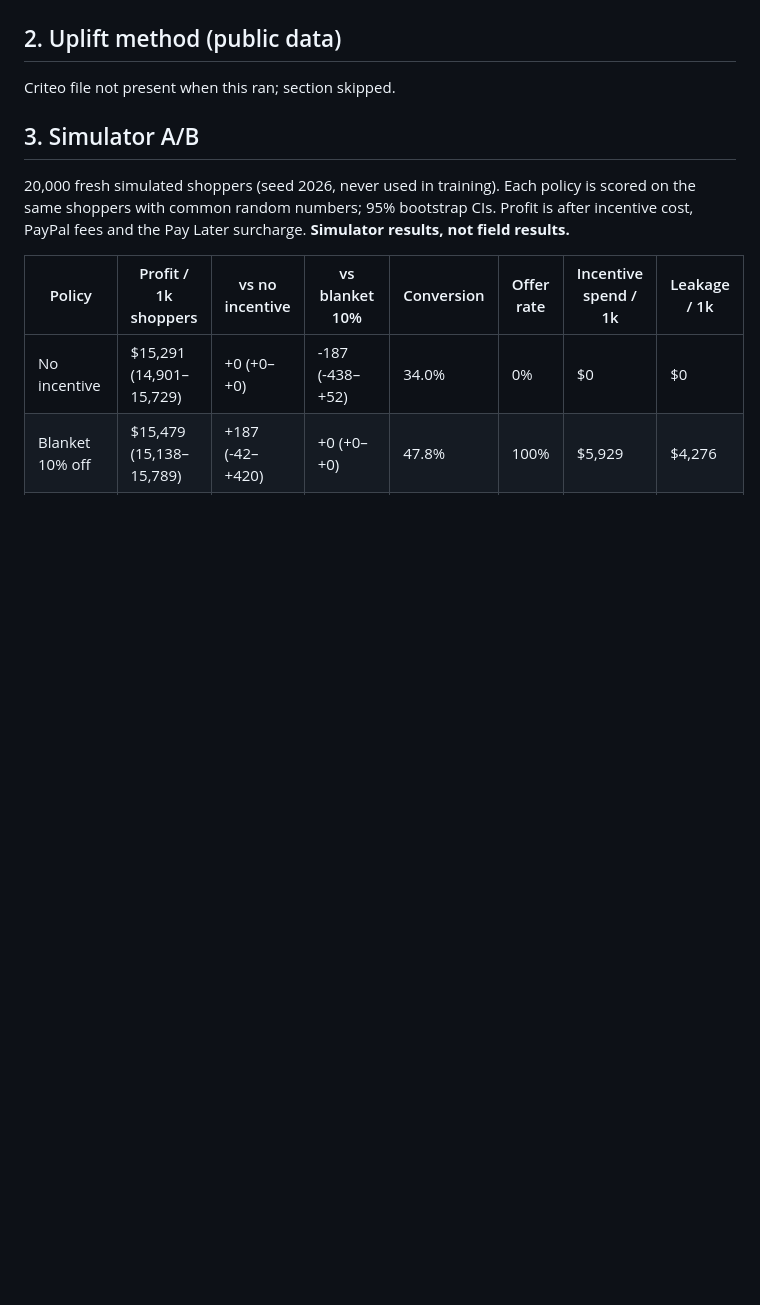
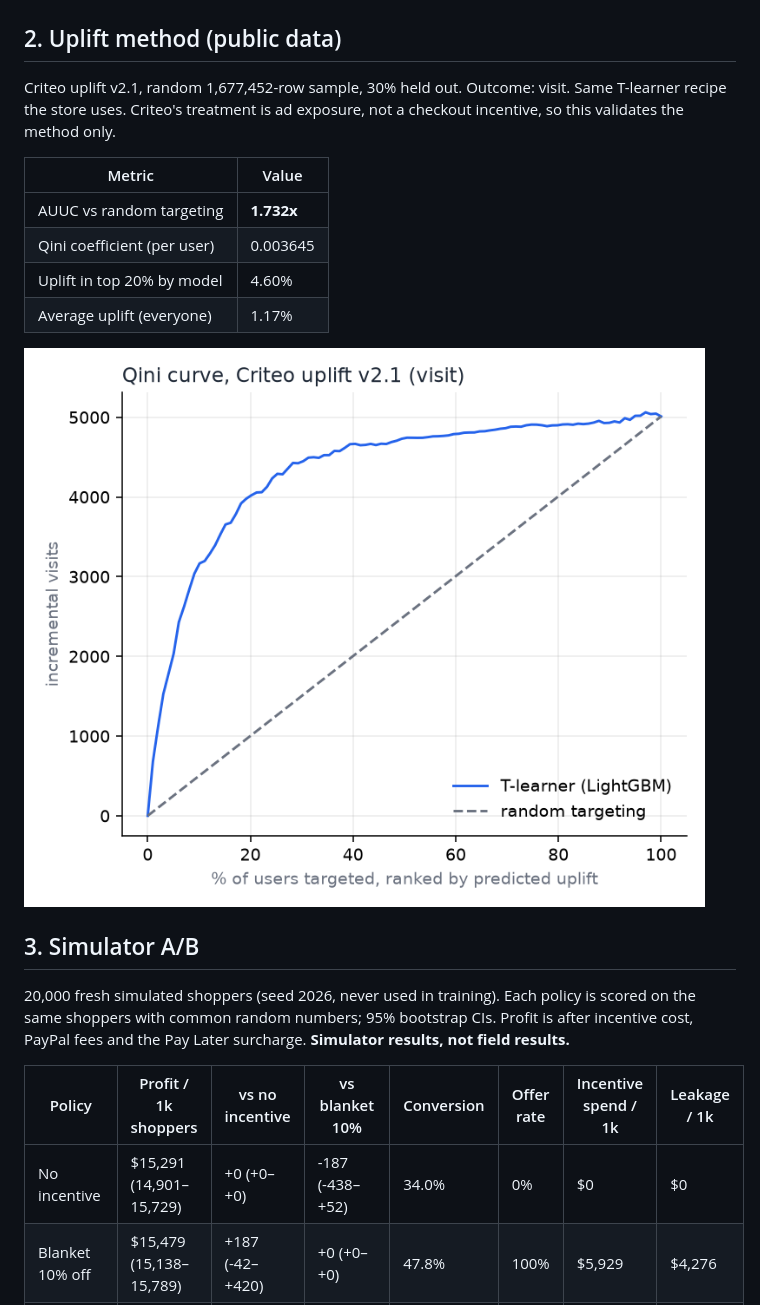
Before and after one commit to shivansh193/cheapest-yes, a Markdown page: docs/EVAL.md, the part around one of its changes. Drawn GitHub-style; pictures changed too: reports/criteo_qini.png (added); blank space fills up the shorter version.

```diff
--- a/docs/EVAL.md
+++ b/docs/EVAL.md
@@ -17,7 +17,16 @@ UCI Online Shoppers Purchasing Intention, stratified 80/20 split.
 
 ## 2. Uplift method (public data)
 
-Criteo file not present when this ran; section skipped.
+Criteo uplift v2.1, random 1,677,452-row sample, 30% held out. Outcome: visit. Same T-learner recipe the store uses. Criteo's treatment is ad exposure, not a checkout incentive, so this validates the method only.
+
+| Metric | Value |
+|---|---|
+| AUUC vs random targeting | **1.732x** |
+| Qini coefficient (per user) | 0.003645 |
+| Uplift in top 20% by model | 4.60% |
+| Average uplift (everyone) | 1.17% |
+
+![Qini](../reports/criteo_qini.png)
 
 ## 3. Simulator A/B
 
```
Also changed, not shown: other parts of docs/EVAL.md (+1 -1 lines), 2 other files.
